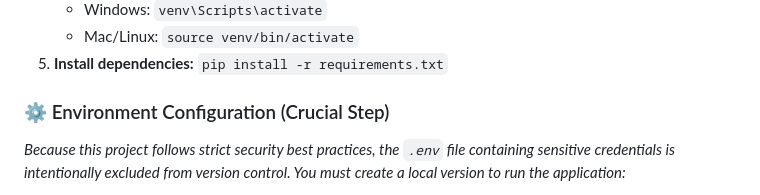
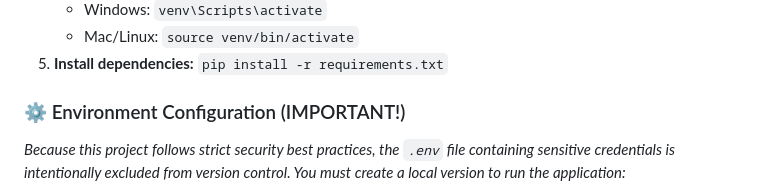
Before and after one commit to arffimrxn/concert_booking, a Markdown page: README.md, the part around the change. GitHub-like rendering.

```diff
--- a/README.md
+++ b/README.md
@@ -19,7 +19,7 @@ To set up this project locally, follow these steps:
 5. **Install dependencies:**
    `pip install -r requirements.txt`
 
-### ⚙️ Environment Configuration (Crucial Step)
+### ⚙️ Environment Configuration (IMPORTANT!)
 
 *Because this project follows strict security best practices, the `.env` file containing sensitive credentials is intentionally excluded from version control. You must create a local version to run the application:*
 
```
